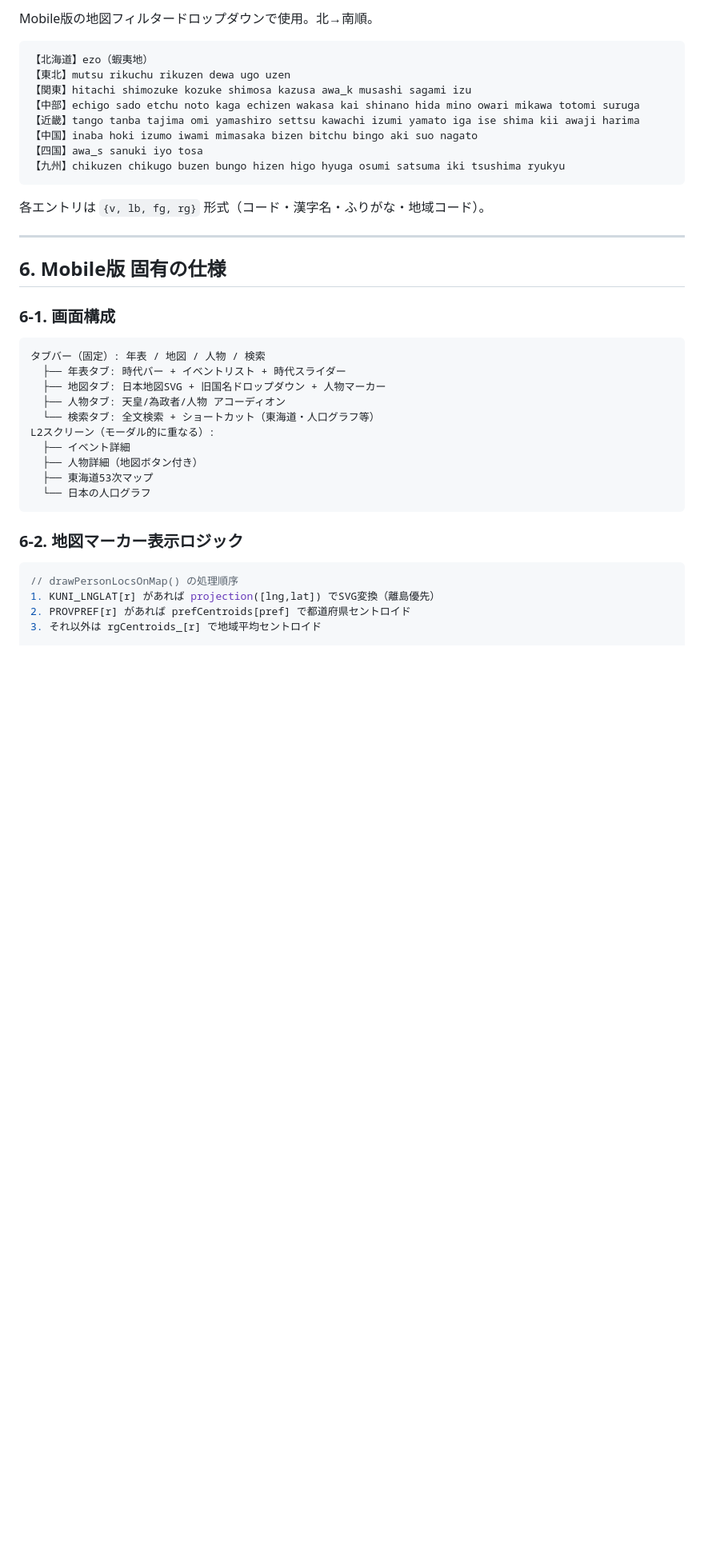
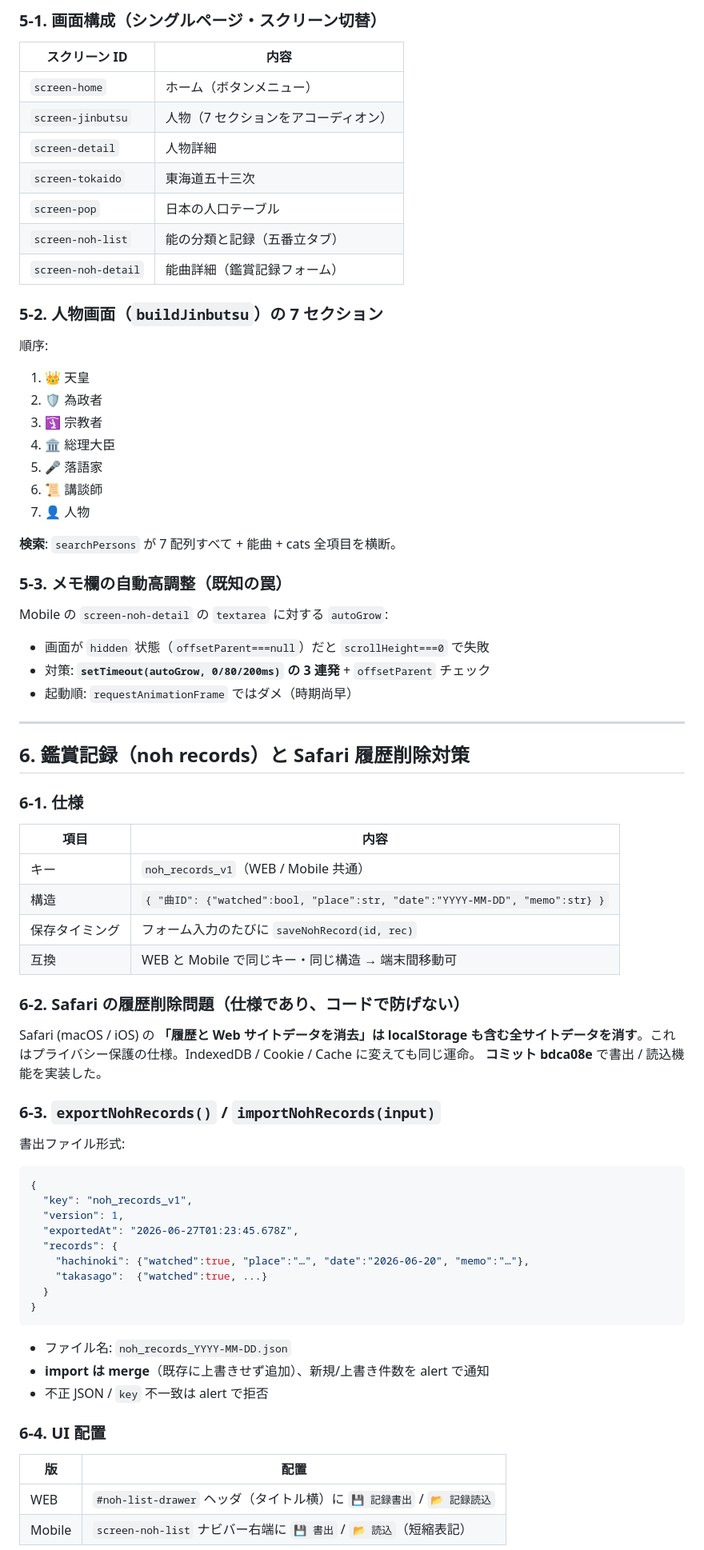
Before and after one commit to denim00-takumi/japan-history, a Markdown page: 資料/仕様書_引継用.md, the part around one of its changes. Shown at 80% size. Rendered like a GitHub page; blank space fills up the shorter version.

````diff
--- a/資料/仕様書_引継用.md
+++ b/資料/仕様書_引継用.md
@@ -298,43 +274,76 @@ Mobile版 `ERAS` 配列と `japan_history_data.json` の `persons[].era` で使
 
-Mobile版の地図フィルタードロップダウンで使用。北→南順。
+### 5-1. 画面構成（シングルページ・スクリーン切替）
 
-```
-【北海道】ezo（蝦夷地）
-【東北】mutsu rikuchu rikuzen dewa ugo uzen
-【関東】hitachi shimozuke kozuke shimosa kazusa awa_k musashi sagami izu
-【中部】echigo sado etchu noto kaga echizen wakasa kai shinano hida mino owari mikawa totomi suruga
-【近畿】tango tanba tajima omi yamashiro settsu kawachi izumi yamato iga ise shima kii awaji harima
-【中国】inaba hoki izumo iwami mimasaka bizen bitchu bingo aki suo nagato
-【四国】awa_s sanuki iyo tosa
-【九州】chikuzen chikugo buzen bungo hizen higo hyuga osumi satsuma iki tsushima ryukyu
-```
+| スクリーン ID | 内容 |
+|---------------|------|
+| `screen-home` | ホーム（ボタンメニュー） |
+| `screen-jinbutsu` | 人物（7 セクションをアコーディオン） |
+| `screen-detail` | 人物詳細 |
+| `screen-tokaido` | 東海道五十三次 |
+| `screen-pop` | 日本の人口テーブル |
+| `screen-noh-list` | 能の分類と記録（五番立タブ） |
+| `screen-noh-detail` | 能曲詳細（鑑賞記録フォーム） |
 
-各エントリは `{v, lb, fg, rg}` 形式（コード・漢字名・ふりがな・地域コード）。
+### 5-2. 人物画面（`buildJinbutsu`）の 7 セクション
+
+順序:
+1. 👑 天皇
+2. 🛡 為政者
+3. 🛐 宗教者
+4. 🏛 総理大臣
+5. 🎤 落語家
+6. 📜 講談師
+7. 👤 人物
+
+**検索**: `searchPersons` が 7 配列すべて + 能曲 + cats 全項目を横断。
+
+### 5-3. メモ欄の自動高調整（既知の罠）
+
+Mobile の `screen-noh-detail` の `textarea` に対する `autoGrow`:
+- 画面が `hidden` 状態（`offsetParent===null`）だと `scrollHeight===0` で失敗
+- 対策: **`setTimeout(autoGrow, 0/80/200ms)` の 3 連発** + `offsetParent` チェック
+- 起動順: `requestAnimationFrame` ではダメ（時期尚早）
 
 ---
 
-## 6. Mobile版 固有の仕様
+## 6. 鑑賞記録（noh records）と Safari 履歴削除対策
 
-### 6-1. 画面構成
+### 6-1. 仕様
 
+| 項目 | 内容 |
+|------|------|
+| キー | `noh_records_v1`（WEB / Mobile 共通） |
+| 構造 | `{ "曲ID": {"watched":bool, "place":str, "date":"YYYY-MM-DD", "memo":str} }` |
+| 保存タイミング | フォーム入力のたびに `saveNohRecord(id, rec)` |
+| 互換 | WEB と Mobile で同じキー・同じ構造 → 端末間移動可 |
+
+### 6-2. Safari の履歴削除問題（仕様であり、コードで防げない）
+
+Safari (macOS / iOS) の **「履歴と Web サイトデータを消去」は localStorage も含む全サイトデータを消す**。これはプライバシー保護の仕様。IndexedDB / Cookie / Cache に変えても同じ運命。
+**コミット bdca08e** で書出 / 読込機能を実装した。
+
+### 6-3. `exportNohRecords()` / `importNohRecords(input)`
+
+書出ファイル形式:
+```json
+{
+  "key": "noh_records_v1",
+  "version": 1,
+  "exportedAt": "2026-06-27T01:23:45.678Z",
+  "records": {
+    "hachinoki": {"watched":true, "place":"…", "date":"2026-06-20", "memo":"…"},
+    "takasago":  {"watched":true, ...}
+  }
+}
 ```
-タブバー（固定）: 年表 / 地図 / 人物 / 検索
-  ├── 年表タブ: 時代バー + イベントリスト + 時代スライダー
-  ├── 地図タブ: 日本地図SVG + 旧国名ドロップダウン + 人物マーカー
-  ├── 人物タブ: 天皇/為政者/人物 アコーディオン
-  └── 検索タブ: 全文検索 + ショートカット（東海道・人口グラフ等）
-L2スクリーン（モーダル的に重なる）:
-  ├── イベント詳細
-  ├── 人物詳細（地図ボタン付き）
-  ├── 東海道53次マップ
-  └── 日本の人口グラフ
-```
+- ファイル名: `noh_records_YYYY-MM-DD.json`
+- **import は merge**（既存に上書きせず追加）、新規/上書き件数を alert で通知
+- 不正 JSON / `key` 不一致は alert で拒否
 
-### 6-2. 地図マーカー表示ロジック
+### 6-4. UI 配置
 
-```javascript
-// drawPersonLocsOnMap() の処理順序
-1. KUNI_LNGLAT[r] があれば projection([lng,lat]) でSVG変換（離島優先）
-2. PROVPREF[r] があれば prefCentroids[pref] で都道府県セントロイド
-3. それ以外は rgCentroids_[r] で地域平均セントロイド
+| 版 | 配置 |
+|----|------|
+| WEB | `#noh-list-drawer` ヘッダ（タイトル横）に `💾 記録書出` / `📂 記録読込` |
+| Mobile | `screen-noh-list` ナビバー右端に `💾 書出` / `📂 読込`（短縮表記） |
 
````
Also changed, not shown: other parts of 資料/仕様書_引継用.md (+306 -307 lines).
